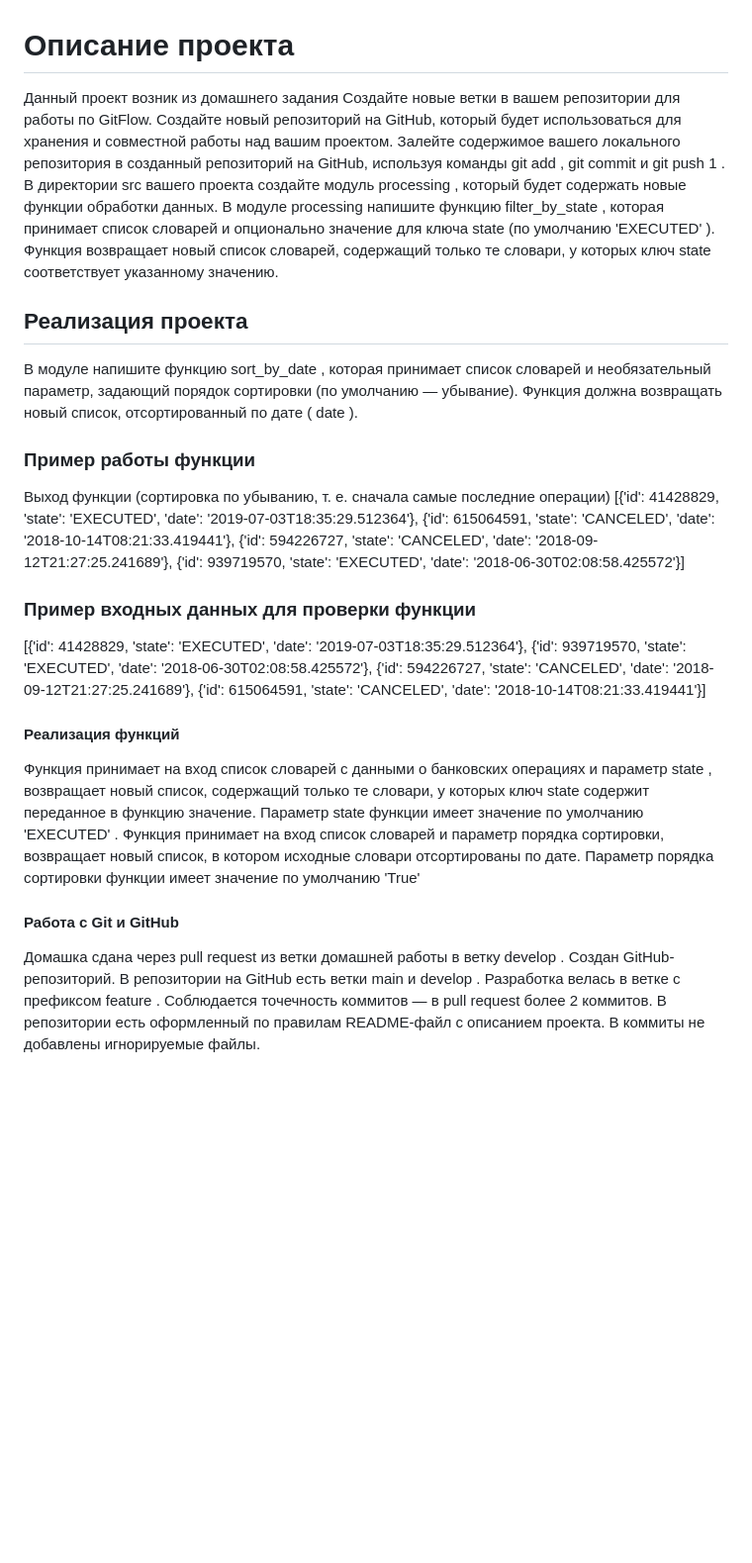
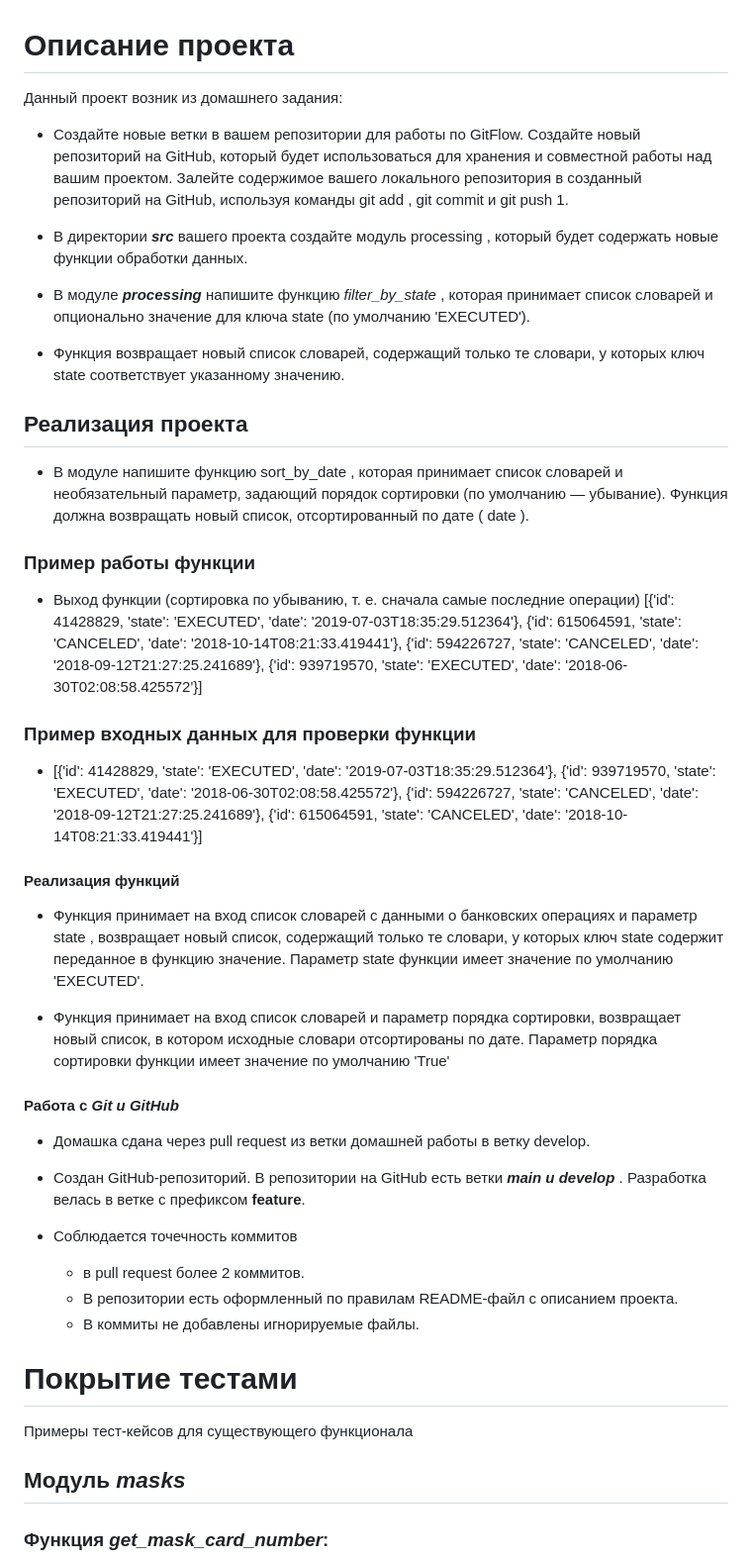
Before and after one commit to Vitaliy951/pythonProject6, a Markdown page: README.md, the part around one of its changes. Shown at 99% size. GitHub-like rendering; blank space fills up the shorter version.

Commit message:
added and redact files Merge pull request #3 from Vitaliy951/feature
Feature to develop

```diff
--- a/README.md
+++ b/README.md
@@ -1,48 +1,44 @@
 #  Описание проекта
-   Данный проект возник из домашнего задания Создайте новые ветки в вашем репозитории для работы по GitFlow.
+
+   Данный проект возник из домашнего задания:
+   - Создайте новые ветки в вашем репозитории для работы по GitFlow.
 Создайте новый репозиторий на GitHub, который будет использоваться для хранения и совместной работы над вашим проектом.
 Залейте содержимое вашего локального репозитория в созданный репозиторий на GitHub, используя команды
-git add
-,
-git commit
- и
-git push 1
-.
-В директории
-src
- вашего проекта создайте модуль
+git add , git commit и git push 1.
+
+- В директории
+**_src_** вашего проекта создайте модуль
 processing
 , который будет содержать новые функции обработки данных.
-В модуле
-processing
- напишите функцию
-filter_by_state
+- В модуле
+**_processing_** напишите функцию
+_filter_by_state_
 , которая принимает список словарей и опционально значение для ключа
 state
  (по умолчанию
-'EXECUTED'
-). Функция возвращает новый список словарей, содержащий только те словари, у которых ключ
+'EXECUTED').
+- Функция возвращает новый список словарей, содержащий только те словари, у которых ключ
 state
  соответствует указанному значению.
 
 ## Реализация проекта
 
-В  модуле напишите функцию
+- В  модуле напишите функцию
 sort_by_date
 , которая принимает список словарей и необязательный параметр, задающий порядок сортировки (по умолчанию — убывание). Функция должна возвращать новый список, отсортированный по дате (
 date
 ).
 ### Пример работы функции
 
-Выход функции (сортировка по убыванию, т. е. сначала самые последние операции)
+- Выход функции (сортировка по убыванию, т. е. сначала самые последние операции)
 [{'id': 41428829, 'state': 'EXECUTED', 'date': '2019-07-03T18:35:29.512364'}, {'id': 615064591, 'state': 'CANCELED', 'date': '2018-10-14T08:21:33.419441'}, {'id': 594226727, 'state': 'CANCELED', 'date': '2018-09-12T21:27:25.241689'}, {'id': 939719570, 'state': 'EXECUTED', 'date': '2018-06-30T02:08:58.425572'}]
 
 ### Пример входных данных для проверки функции
 
-[{'id': 41428829, 'state': 'EXECUTED', 'date': '2019-07-03T18:35:29.512364'}, {'id': 939719570, 'state': 'EXECUTED', 'date': '2018-06-30T02:08:58.425572'}, {'id': 594226727, 'state': 'CANCELED', 'date': '2018-09-12T21:27:25.241689'}, {'id': 615064591, 'state': 'CANCELED', 'date': '2018-10-14T08:21:33.419441'}]
+- [{'id': 41428829, 'state': 'EXECUTED', 'date': '2019-07-03T18:35:29.512364'}, {'id': 939719570, 'state': 'EXECUTED', 'date': '2018-06-30T02:08:58.425572'}, {'id': 594226727, 'state': 'CANCELED', 'date': '2018-09-12T21:27:25.241689'}, {'id': 615064591, 'state': 'CANCELED', 'date': '2018-10-14T08:21:33.419441'}]
 
 #### Реализация функций
-Функция принимает на вход список словарей с данными о банковских операциях и параметр
+- Функция принимает на вход список словарей с данными о банковских операциях и параметр
 state
 , возвращает новый список, содержащий только те словари, у которых ключ
 state
@@ -50,25 +46,31 @@ state
 Параметр
 state
  функции имеет значение по умолчанию
-'EXECUTED'
-.
-Функция принимает на вход список словарей и параметр порядка сортировки, возвращает новый список, в котором исходные словари отсортированы по дате.
+'EXECUTED'.
+
+* Функция принимает на вход список словарей и параметр порядка сортировки, возвращает новый список, в котором исходные словари отсортированы по дате.
 Параметр порядка сортировки функции имеет значение по умолчанию
 'True'
 
-#### Работа с Git и GitHub
-Домашка сдана через pull request из ветки домашней работы в ветку
-develop
-.
-Создан GitHub-репозиторий.
-В репозитории на GitHub есть ветки
-main
- и
-develop
-.
+#### Работа с _**Git и GitHub**_
+* Домашка сдана через pull request из ветки домашней работы в ветку
+develop.
+
+* Создан GitHub-репозиторий.
+В репозитории на GitHub есть ветки  **_main и develop_** .
 Разработка велась в ветке с префиксом
-feature
-.
-Соблюдается точечность коммитов — в pull request более 2 коммитов.
-В репозитории есть оформленный по правилам README-файл с описанием проекта.
-В коммиты не добавлены игнорируемые файлы.
+**feature**.
+
+* Соблюдается точечность коммитов
+
+  - в pull request более 2 коммитов.
+  - В репозитории есть оформленный по правилам README-файл с описанием проекта.
+  - В коммиты не добавлены игнорируемые файлы.
+
+# Покрытие тестами
+
+Примеры тест-кейсов для существующего функционала
+## Модуль _**masks**_
+
+### Функция _get_mask_card_number_:
+
```
Also changed, not shown: other parts of README.md (+50 -0 lines).
